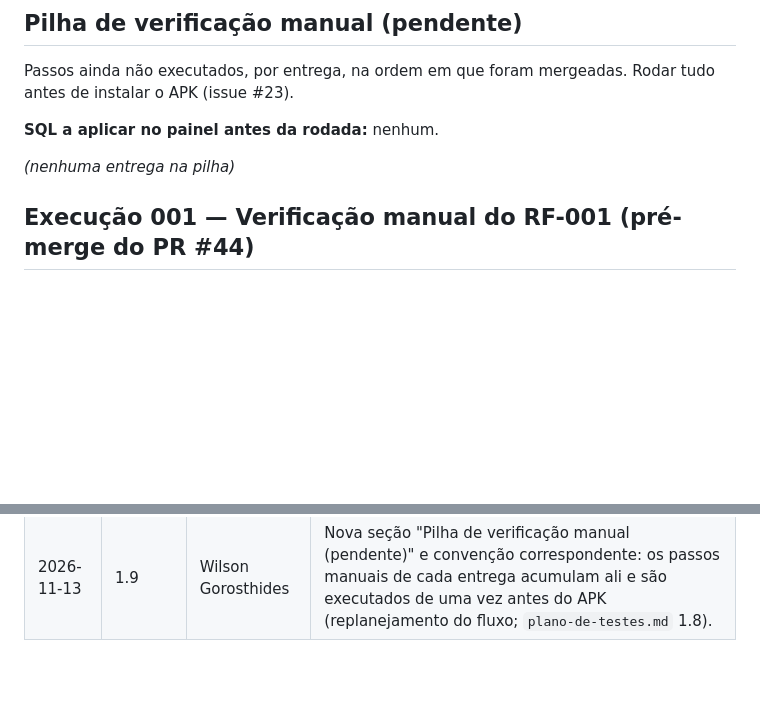
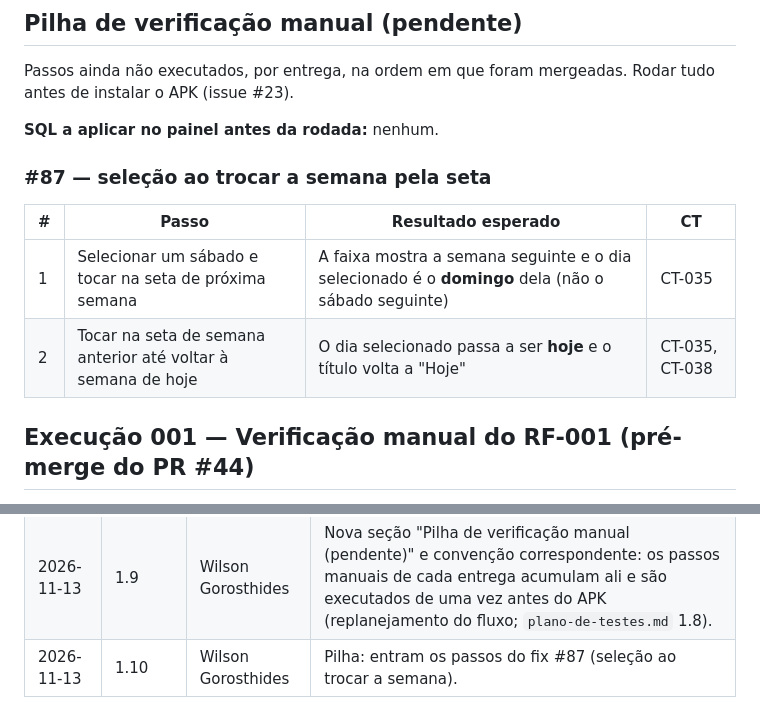
Before and after one commit to WilsonGorosthides/sgc_msclean, a Markdown page: docs/execucoes-de-testes-manuais.md, 2 parts joined by grey strips. Drawn GitHub-style; blank space fills up the shorter version.

Commit message:
docs(testes): CT-035 fixa a selecao ao trocar de semana e passos na pilha manual (#87)
Co-Authored-By: Claude Fable 5.2 <noreply@anthropic.com>

```diff
--- a/docs/execucoes-de-testes-manuais.md
+++ b/docs/execucoes-de-testes-manuais.md
@@ -38,7 +38,12 @@ Rodar tudo antes de instalar o APK (issue #23).
 
 **SQL a aplicar no painel antes da rodada:** nenhum.
 
-_(nenhuma entrega na pilha)_
+### #87 — seleção ao trocar a semana pela seta
+
+| # | Passo | Resultado esperado | CT |
+|---|---|---|---|
+| 1 | Selecionar um sábado e tocar na seta de próxima semana | A faixa mostra a semana seguinte e o dia selecionado é o **domingo** dela (não o sábado seguinte) | CT-035 |
+| 2 | Tocar na seta de semana anterior até voltar à semana de hoje | O dia selecionado passa a ser **hoje** e o título volta a "Hoje" | CT-035, CT-038 |
 
 ## Execução 001 — Verificação manual do RF-001 (pré-merge do PR #44)
 
@@ -424,3 +429,4 @@ pelo próprio app.
 | 2026-11-13 | 1.7 | Wilson Gorosthides | Execução 008 (agenda como tela inicial, pré-merge #75): rodada única no Chrome, com a criação da tabela `atendimentos` no Supabase; CT-029 a CT-039 aprovados, sem regressão no cadastro de clientes. |
 | 2026-11-13 | 1.8 | Wilson Gorosthides | Execução 009 (registro de atendimento, #77, PR #89): rodada única no Chrome e no celular; CT-040 a CT-048 aprovados, sem migração. Registra a falha de rede do celular na primeira abertura (bug #47) e os achados #87 e #88. |
 | 2026-11-13 | 1.9 | Wilson Gorosthides | Nova seção "Pilha de verificação manual (pendente)" e convenção correspondente: os passos manuais de cada entrega acumulam ali e são executados de uma vez antes do APK (replanejamento do fluxo; `plano-de-testes.md` 1.8). |
+| 2026-11-13 | 1.10 | Wilson Gorosthides | Pilha: entram os passos do fix #87 (seleção ao trocar a semana). |
```
Also changed, not shown: docs/casos-de-teste.md (+5 -2 lines), docs/matriz-rastreabilidade.md (+2 -1 lines).
